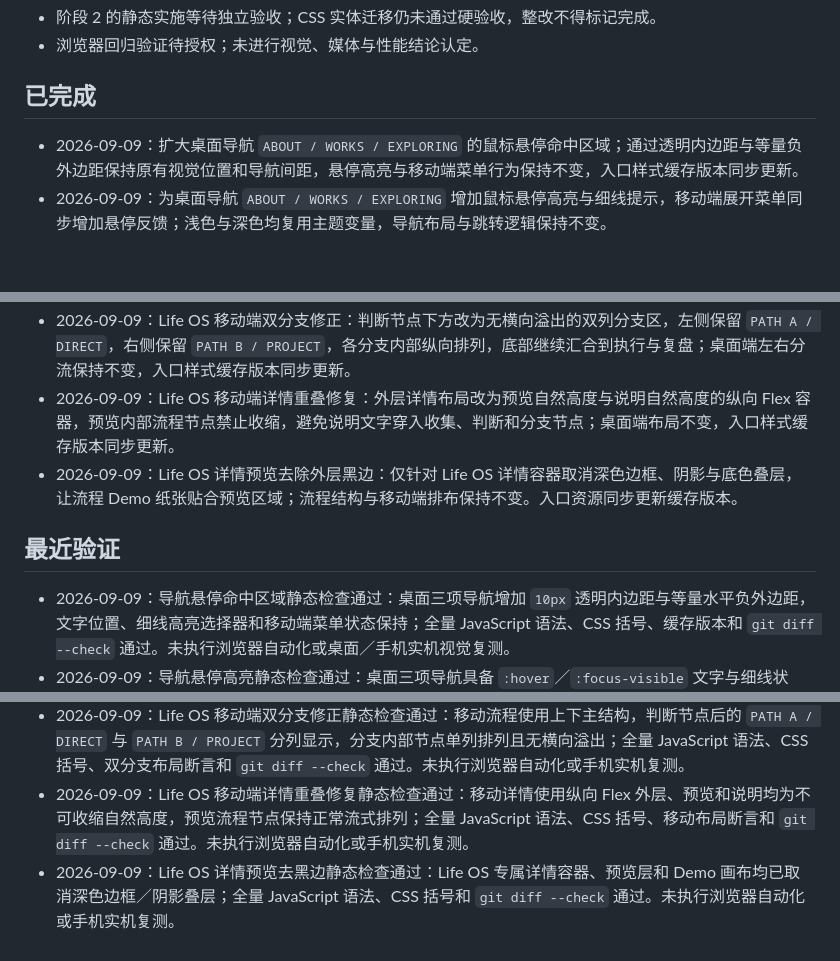
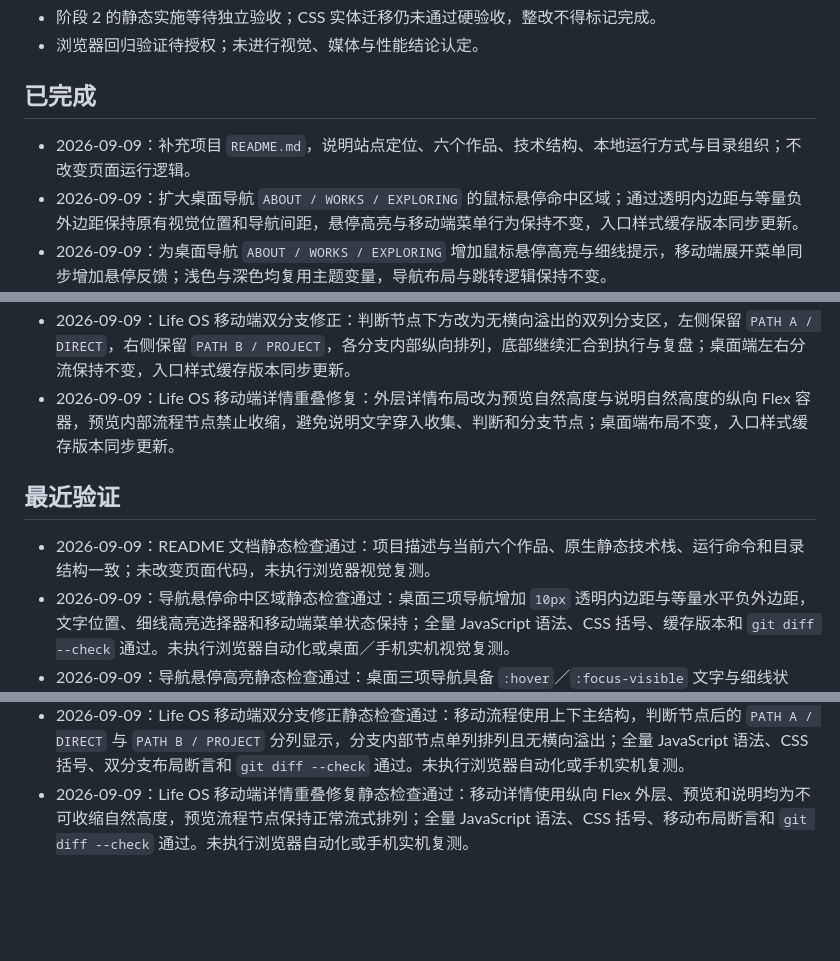
Before and after one commit to huaqianshu-lm/profile, a Markdown page: ROADMAP.md, 3 parts joined by grey strips. GitHub-like rendering; blank space fills up the shorter version.

Commit message:
docs: 添加项目 README

```diff
--- a/ROADMAP.md
+++ b/ROADMAP.md
@@ -26,6 +26,7 @@
 
 ## 已完成
 
+- 2026-09-09：补充项目 `README.md`，说明站点定位、六个作品、技术结构、本地运行方式与目录组织；不改变页面运行逻辑。
 - 2026-09-09：扩大桌面导航 `ABOUT / WORKS / EXPLORING` 的鼠标悬停命中区域；通过透明内边距与等量负外边距保持原有视觉位置和导航间距，悬停高亮与移动端菜单行为保持不变，入口样式缓存版本同步更新。
 - 2026-09-09：为桌面导航 `ABOUT / WORKS / EXPLORING` 增加鼠标悬停高亮与细线提示，移动端展开菜单同步增加悬停反馈；浅色与深色均复用主题变量，导航布局与跳转逻辑保持不变。
 - 2026-09-09：恢复 Works 六张总览卡片的 CSS 预览动画：渲染 Works 阶段时同步启用 `animations-active`，离开 Works、打开详情或启用减少动态时自动暂停；卡片布局、悬停和详情 FLIP 行为保持不变，入口脚本缓存版本同步更新。
@@ -35,10 +36,10 @@
 - 2026-09-09：echoline 浅色详情预览关闭通用预览层的内阴影覆盖，移除顶部及四周的黑色阴影感；详情预览容器、浅灰边框和其他视觉内容保持不变。
 - 2026-09-09：Life OS 移动端双分支修正：判断节点下方改为无横向溢出的双列分支区，左侧保留 `PATH A / DIRECT`，右侧保留 `PATH B / PROJECT`，各分支内部纵向排列，底部继续汇合到执行与复盘；桌面端左右分流保持不变，入口样式缓存版本同步更新。
 - 2026-09-09：Life OS 移动端详情重叠修复：外层详情布局改为预览自然高度与说明自然高度的纵向 Flex 容器，预览内部流程节点禁止收缩，避免说明文字穿入收集、判断和分支节点；桌面端布局不变，入口样式缓存版本同步更新。
-- 2026-09-09：Life OS 详情预览去除外层黑边：仅针对 Life OS 详情容器取消深色边框、阴影与底色叠层，让流程 Demo 纸张贴合预览区域；流程结构与移动端排布保持不变。入口资源同步更新缓存版本。
 
 ## 最近验证
 
+- 2026-09-09：README 文档静态检查通过：项目描述与当前六个作品、原生静态技术栈、运行命令和目录结构一致；未改变页面代码，未执行浏览器视觉复测。
 - 2026-09-09：导航悬停命中区域静态检查通过：桌面三项导航增加 `10px` 透明内边距与等量水平负外边距，文字位置、细线高亮选择器和移动端菜单状态保持；全量 JavaScript 语法、CSS 括号、缓存版本和 `git diff --check` 通过。未执行浏览器自动化或桌面／手机实机视觉复测。
 - 2026-09-09：导航悬停高亮静态检查通过：桌面三项导航具备 `:hover`／`:focus-visible` 文字与细线状态，移动端菜单具备 `:hover` 背景与文字状态，均使用主题变量；CSS 括号、HTML 引用缓存版本和 `git diff --check` 通过。未执行浏览器自动化或桌面／手机实机视觉复测。
 - 2026-09-09：Works 卡片动画恢复静态检查通过：Works 渲染阶段启用 `.card-layer.animations-active`，非活动阶段、详情打开和 `prefers-reduced-motion` 状态均移除／暂停该开关；入口脚本缓存版本同步更新，全量 JavaScript 语法、CSS 括号、动画开关断言和 `git diff --check` 通过。未执行浏览器自动化或桌面／手机实机视觉复测。
@@ -48,4 +49,3 @@
 - 2026-09-09：echoline 浅色详情预览内阴影移除静态检查通过：新版 echoline 的 `.work-detail-preview::after` 已明确关闭 `inset` 黑色覆盖，主题缓存版本已同步更新；全量 JavaScript 语法、CSS 括号和 `git diff --check` 通过。未执行浏览器自动化或手机／桌面实机视觉复测。
 - 2026-09-09：Life OS 移动端双分支修正静态检查通过：移动流程使用上下主结构，判断节点后的 `PATH A / DIRECT` 与 `PATH B / PROJECT` 分列显示，分支内部节点单列排列且无横向溢出；全量 JavaScript 语法、CSS 括号、双分支布局断言和 `git diff --check` 通过。未执行浏览器自动化或手机实机复测。
 - 2026-09-09：Life OS 移动端详情重叠修复静态检查通过：移动详情使用纵向 Flex 外层、预览和说明均为不可收缩自然高度，预览流程节点保持正常流式排列；全量 JavaScript 语法、CSS 括号、移动布局断言和 `git diff --check` 通过。未执行浏览器自动化或手机实机复测。
-- 2026-09-09：Life OS 详情预览去黑边静态检查通过：Life OS 专属详情容器、预览层和 Demo 画布均已取消深色边框／阴影叠层；全量 JavaScript 语法、CSS 括号和 `git diff --check` 通过。未执行浏览器自动化或手机实机复测。
```
Also changed, not shown: 1 other file.
